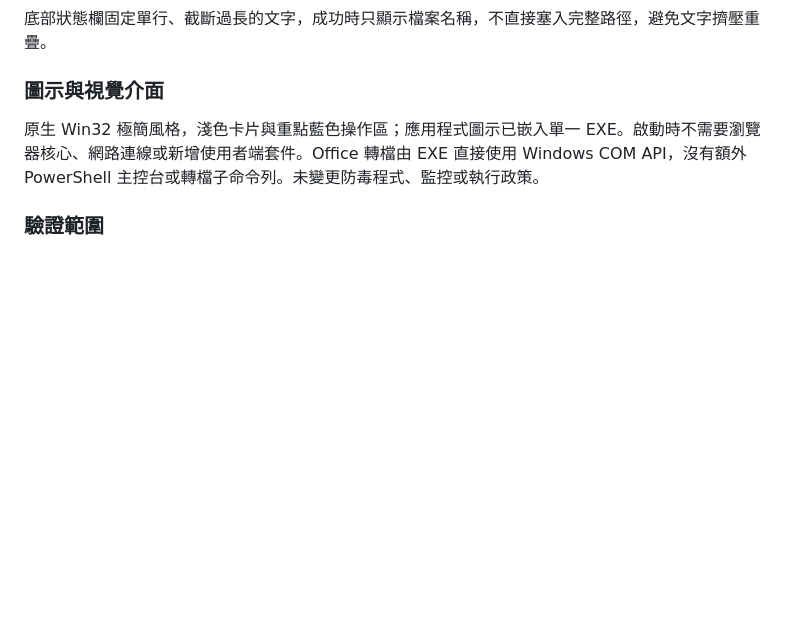
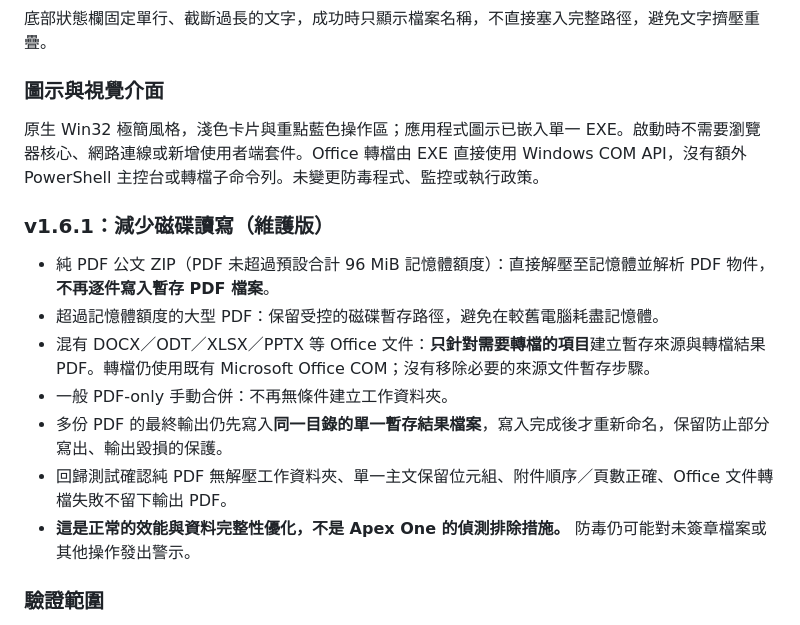
Before and after one commit to yorkson99-dev/official-pdf-merge, a Markdown page: README.md, the part around the change. Drawn GitHub-style; blank space fills up the shorter version.

Commit message:
docs: explain low-disk-I/O ZIP processing, memory budget and retained atomic output guarantees

```diff
--- a/README.md
+++ b/README.md
@@ -40,6 +40,16 @@
 
 原生 Win32 極簡風格，淺色卡片與重點藍色操作區；應用程式圖示已嵌入單一 EXE。啟動時不需要瀏覽器核心、網路連線或新增使用者端套件。Office 轉檔由 EXE 直接使用 Windows COM API，沒有額外 PowerShell 主控台或轉檔子命令列。未變更防毒程式、監控或執行政策。
 
+### v1.6.1：減少磁碟讀寫（維護版）
+
+- 純 PDF 公文 ZIP（PDF 未超過預設合計 96 MiB 記憶體額度）：直接解壓至記憶體並解析 PDF 物件，**不再逐件寫入暫存 PDF 檔案**。
+- 超過記憶體額度的大型 PDF：保留受控的磁碟暫存路徑，避免在較舊電腦耗盡記憶體。
+- 混有 DOCX／ODT／XLSX／PPTX 等 Office 文件：**只針對需要轉檔的項目**建立暫存來源與轉檔結果 PDF。轉檔仍使用既有 Microsoft Office COM；沒有移除必要的來源文件暫存步驟。
+- 一般 PDF-only 手動合併：不再無條件建立工作資料夾。
+- 多份 PDF 的最終輸出仍先寫入**同一目錄的單一暫存結果檔案**，寫入完成後才重新命名，保留防止部分寫出、輸出毀損的保護。
+- 回歸測試確認純 PDF 無解壓工作資料夾、單一主文保留位元組、附件順序／頁數正確、Office 文件轉檔失敗不留下輸出 PDF。
+- **這是正常的效能與資料完整性優化，不是 Apex One 的偵測排除措施。** 防毒仍可能對未簽章檔案或其他操作發出警示。
+
 ### 驗證範圍
 
 GitHub CI 驗證 PDF 合併核心、模擬 ODT/DOCX/PPTX 附件篩選排序與合併、ZIP 一鍵模式及 Windows 按鈕回應。GitHub Windows Runner 使用 Windows COM 元件驗證 VARIANT／BSTR／IDispatch 介面呼叫，但**未安裝 Office**，因此 Word／Excel／PowerPoint 的實際轉 PDF 仍須於已安裝 Office 的公務電腦上核對。
```
